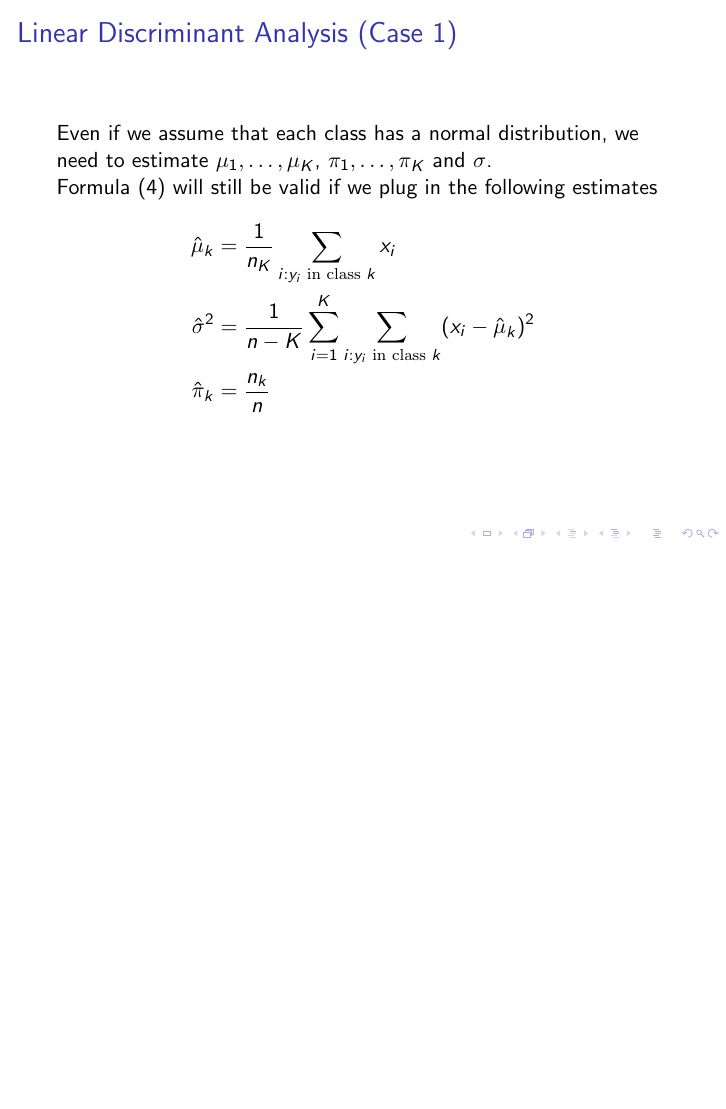
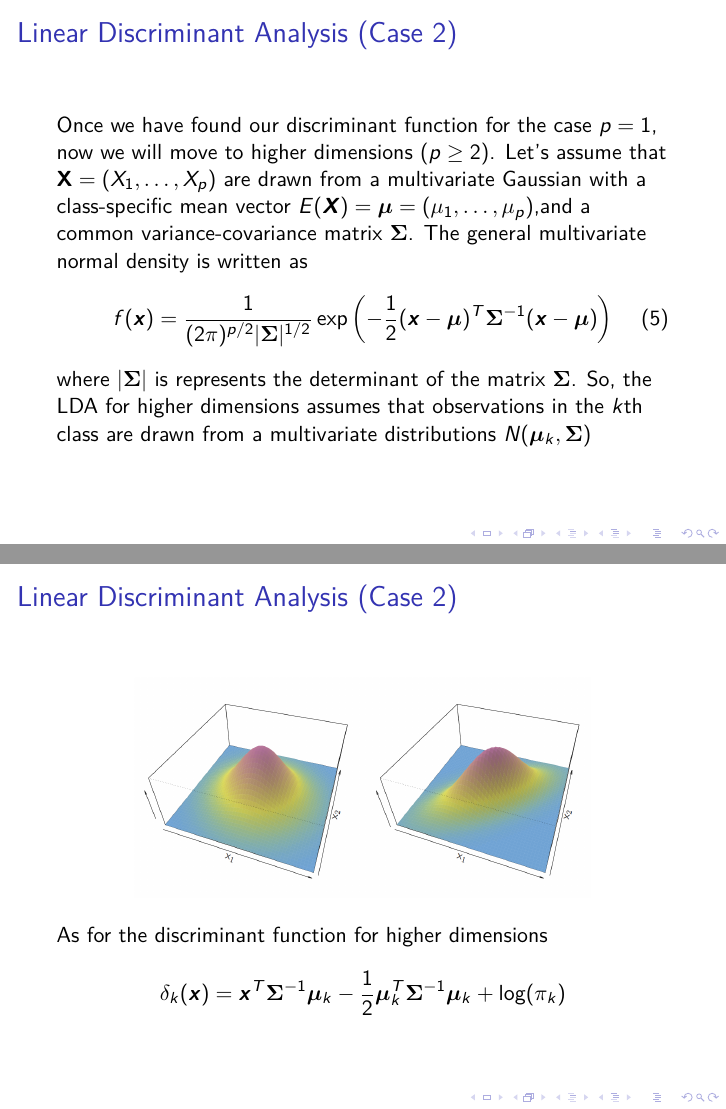
Before and after one commit to horaciogacevedo/Bmig62003, LaTeX slides (Lectures/Lecture_StatLearning/Stats_learning_part5.tex): page 12 of 12 before the commit and pages 13 and 14 of 18 after it, the two joined at a grey line, the shorter picture padded with empty space. Compiled offline with pdfLaTeX.

Commit message:
finishing LDA

```diff
--- a/Lectures/Lecture_StatLearning/Stats_learning_part5.tex
+++ b/Lectures/Lecture_StatLearning/Stats_learning_part5.tex
@@ -7,6 +7,8 @@
 \usepackage{xcolor} % before tikz or tkz-euclide if necessary
 \usepackage{tkz-euclide} % no need to load TikZ
 \usepackage{multirow}
+\usepackage{lmodern}
+\usepackage{bm}
 
 \title{Statistical Machine Learning\\ Part 5}
 \author{Horacio G\'omez-Acevedo\\ Department of Biomedical Informatics}
@@ -178,9 +180,34 @@ Then, the probability that our random variable lies in the interval  $[a,b]$ is
 	\begin{equation*}
 		\begin{split}
 			\hat{\mu}_k&= \frac{1}{n_K} \sum_{i:y_i  \textrm{ in class }k} x_i\\
-		\hat{\sigma}^2 &= \frac{1}{n-K} \sum_{i=1}^{K} \sum_{i:y_i  \textrm{ in class } k}	 (x_i -\hat{\mu}_k)^2\\
+		\hat{\sigma}^2 &= \frac{1}{n-K} \sum_{k=1}^{K} \sum_{i:y_i  \textrm{ in class } k}	 (x_i -\hat{\mu}_k)^2\\
 		\hat{\pi}_k &= \frac{n_k}{n}
 	\end{split}
 	\end{equation*}
 \end{frame}
 
+\begin{frame}{Linear Discriminant Analysis (Case 2)}
+	Once we have found our discriminant function for the case $p=1$, now we will move to higher dimensions ($p\ge 2$).  Let's assume that $\mathbf{X}=(X_1,\ldots, X_p)$ are drawn from a multivariate Gaussian with a class-specific mean vector $E(\bm{X})=\bm{\mu}=(\mu_1,\ldots,\mu_p)$,and a common variance-covariance matrix $\bm\Sigma$.
+	The general multivariate normal density is written as
+	\begin{equation}
+		f(\bm{x})= \frac{1}{(2 \pi)^{p/2} | \bm{\Sigma} |^{1/2}}\exp\left( - \frac{1}{2} (\bm{x} - \bm{\mu})^T \bm{\Sigma}^{-1} (\bm{x}-\bm{\mu}) \right)
+	\end{equation}
+where $|\bm{\Sigma}|$ is represents the determinant of the matrix $\bm{\Sigma}$. So, the LDA for higher dimensions assumes that observations in the $k$th class are drawn from a multivariate distributions $N(\bm{\mu}_k, \bm{\Sigma})$
+
+\end{frame}
+
+\begin{frame}{Linear Discriminant Analysis (Case 2)}
+	 \begin{figure}[h]
+		\centering
+		\includegraphics[scale=0.35]{../../Figures/fig_multiv_gauss.png}
+	\end{figure}
+
+
+	As for the discriminant function for higher dimensions
+
+	\begin{equation*}
+		\delta_k(\bm{x})= \bm{x}^T \bm{\Sigma}^{-1} \bm{\mu}_k - \frac{1}{2} \bm{\mu}_k^T \bm{\Sigma}^{-1}\bm{\mu}_k + \log(\pi_k)
+	\end{equation*}
+\end{frame}
+
+\begin{frame}{Linear Discriminant Analysis (Case 2)}
@@ -186,0 +228 @@ Then, the probability that our random variable lies in the interval  $[a,b]$ is
+\begin{frame}{Linear Discriminant Analysis (Case 2)}
@@ -186,0 +237 @@ Then, the probability that our random variable lies in the interval  $[a,b]$ is
+\begin{frame}{Linear Discriminant Analysis}
```
Also changed, not shown: Figures/fig_lda_2d.png (added), Figures/fig_multiv_gauss.png (added), Lectures/Lecture_StatLearning/Stats_learning_part5.pdf, Lectures/Lecture_StatLearning/Stats_learning_part5.tex (42 more changed lines).
